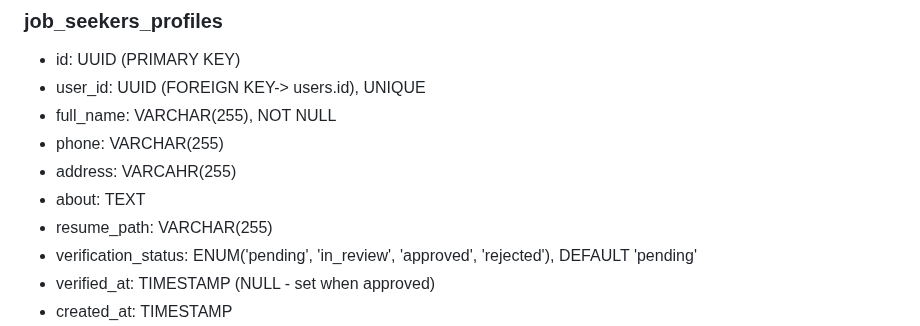
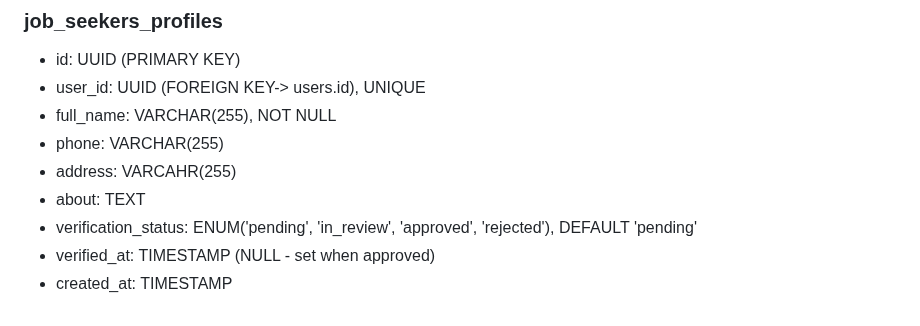
Before and after one commit to MahmoudAlHaj4/Lably, a Markdown page: design.md, the part around the change. Drawn GitHub-style.

Commit message:
docs: remove resume_path for job_seeker_profile

```diff
--- a/design.md
+++ b/design.md
@@ -182,7 +182,6 @@ I chose a three role system for the following reasons:
 - phone: VARCHAR(255)
 - address: VARCAHR(255)
 - about: TEXT
-- resume_path: VARCHAR(255)
 - verification_status: ENUM('pending', 'in_review', 'approved', 'rejected'), DEFAULT 'pending'
 - verified_at: TIMESTAMP (NULL - set when approved)
 - created_at: TIMESTAMP
```
